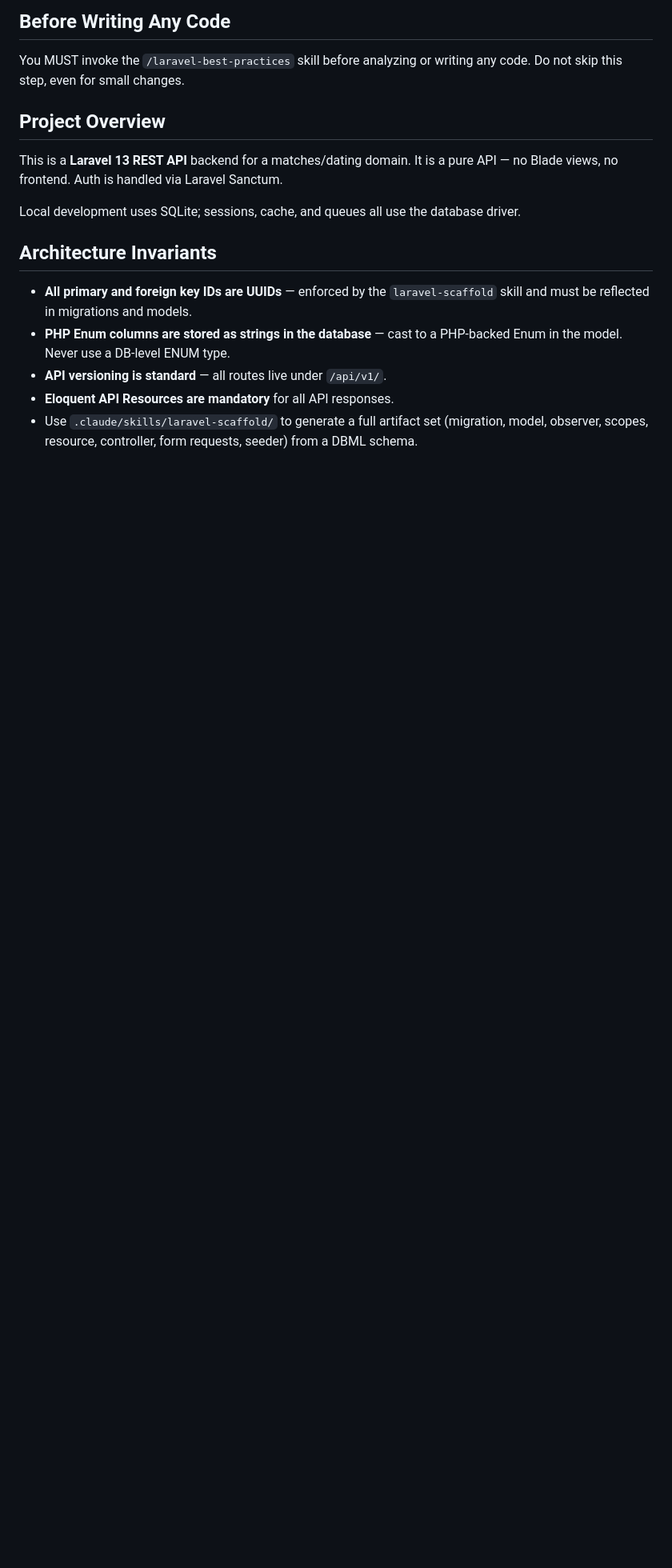
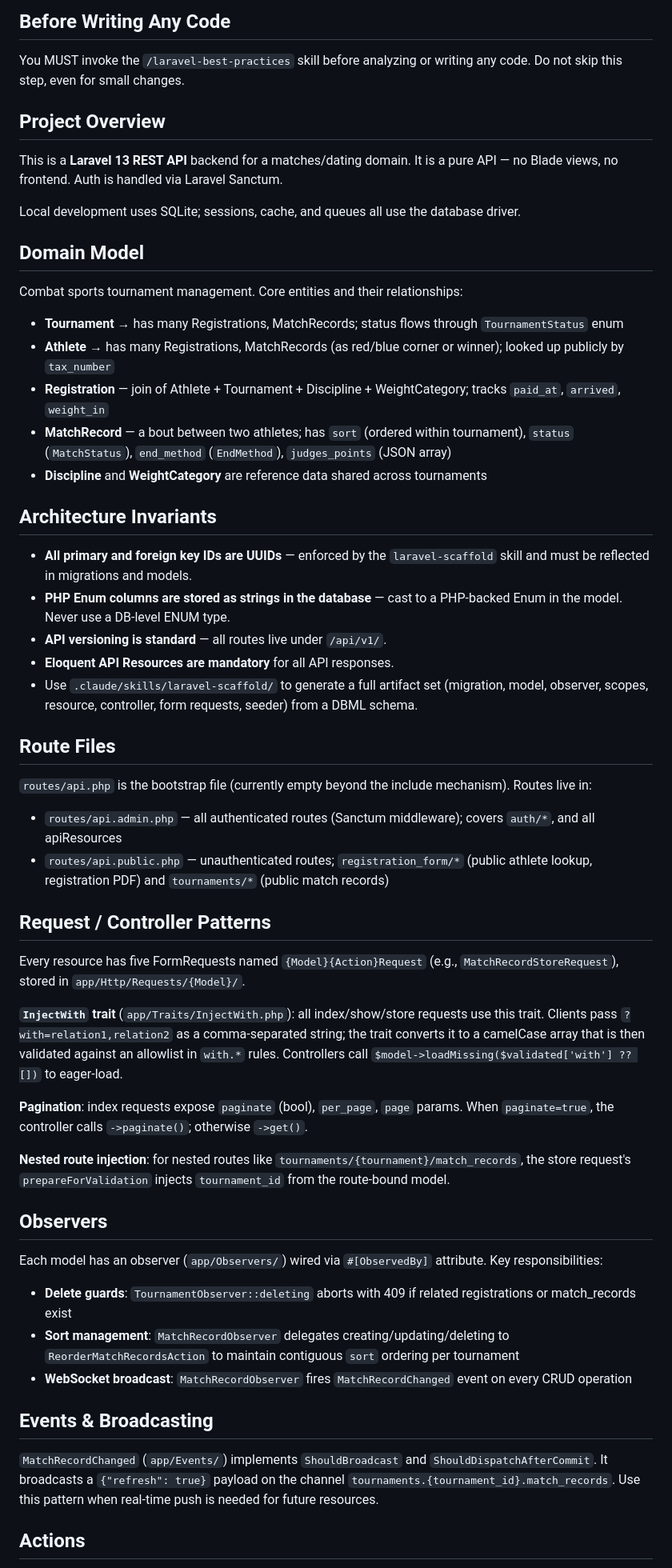
Before and after one commit to davideccia/matches-api, a Markdown page: CLAUDE.md, the part around one of its changes. Shown at 80% size. Rendered like a GitHub page; blank space fills up the shorter version.

Commit message:
chore: CLAUDE.md

```diff
--- a/CLAUDE.md
+++ b/CLAUDE.md
@@ -12,6 +12,16 @@ This is a **Laravel 13 REST API** backend for a matches/dating domain. It is a p
 
 Local development uses SQLite; sessions, cache, and queues all use the database driver.
 
+## Domain Model
+
+Combat sports tournament management. Core entities and their relationships:
+
+- **Tournament** → has many Registrations, MatchRecords; status flows through `TournamentStatus` enum
+- **Athlete** → has many Registrations, MatchRecords (as red/blue corner or winner); looked up publicly by `tax_number`
+- **Registration** — join of Athlete + Tournament + Discipline + WeightCategory; tracks `paid_at`, `arrived`, `weight_in`
+- **MatchRecord** — a bout between two athletes; has `sort` (ordered within tournament), `status` (`MatchStatus`), `end_method` (`EndMethod`), `judges_points` (JSON array)
+- **Discipline** and **WeightCategory** are reference data shared across tournaments
+
 ## Architecture Invariants
 
 - **All primary and foreign key IDs are UUIDs** — enforced by the `laravel-scaffold` skill and must be reflected in migrations and models.
@@ -19,3 +29,33 @@ Local development uses SQLite; sessions, cache, and queues all use the database
 - **API versioning is standard** — all routes live under `/api/v1/`.
 - **Eloquent API Resources are mandatory** for all API responses.
 - Use `.claude/skills/laravel-scaffold/` to generate a full artifact set (migration, model, observer, scopes, resource, controller, form requests, seeder) from a DBML schema.
+
+## Route Files
+
+`routes/api.php` is the bootstrap file (currently empty beyond the include mechanism). Routes live in:
+- `routes/api.admin.php` — all authenticated routes (Sanctum middleware); covers `auth/*`, and all apiResources
+- `routes/api.public.php` — unauthenticated routes; `registration_form/*` (public athlete lookup, registration PDF) and `tournaments/*` (public match records)
+
+## Request / Controller Patterns
+
+Every resource has five FormRequests named `{Model}{Action}Request` (e.g., `MatchRecordStoreRequest`), stored in `app/Http/Requests/{Model}/`.
+
+**`InjectWith` trait** (`app/Traits/InjectWith.php`): all index/show/store requests use this trait. Clients pass `?with=relation1,relation2` as a comma-separated string; the trait converts it to a camelCase array that is then validated against an allowlist in `with.*` rules. Controllers call `$model->loadMissing($validated['with'] ?? [])` to eager-load.
+
+**Pagination**: index requests expose `paginate` (bool), `per_page`, `page` params. When `paginate=true`, the controller calls `->paginate()`; otherwise `->get()`.
+
+**Nested route injection**: for nested routes like `tournaments/{tournament}/match_records`, the store request's `prepareForValidation` injects `tournament_id` from the route-bound model.
+
+## Observers
+
+Each model has an observer (`app/Observers/`) wired via `#[ObservedBy]` attribute. Key responsibilities:
+- **Delete guards**: `TournamentObserver::deleting` aborts with 409 if related registrations or match_records exist
+- **Sort management**: `MatchRecordObserver` delegates creating/updating/deleting to `ReorderMatchRecordsAction` to maintain contiguous `sort` ordering per tournament
+- **WebSocket broadcast**: `MatchRecordObserver` fires `MatchRecordChanged` event on every CRUD operation
+
+## Events & Broadcasting
+
+`MatchRecordChanged` (`app/Events/`) implements `ShouldBroadcast` and `ShouldDispatchAfterCommit`. It broadcasts a `{"refresh": true}` payload on the channel `tournaments.{tournament_id}.match_records`. Use this pattern when real-time push is needed for future resources.
+
+## Actions
+
```
Also changed, not shown: other parts of CLAUDE.md (+1 -0 lines).
